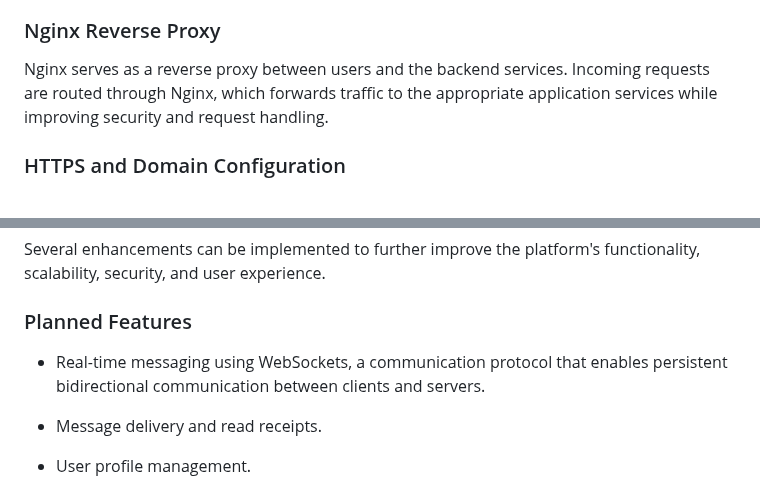
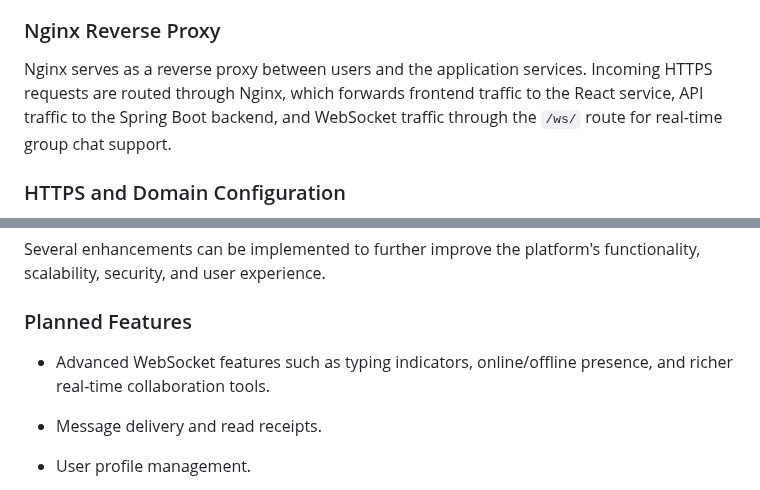
Before and after one commit to ThereseK02/secure-messaging-platform, a Markdown page: README.md, 2 parts joined by grey strips. Rendered like a GitHub page.

```diff
--- a/README.md
+++ b/README.md
@@ -582,7 +591,7 @@ The production environment is hosted on AWS EC2, providing a reliable cloud infr
 
 
 
-Nginx serves as a reverse proxy between users and the backend services. Incoming requests are routed through Nginx, which forwards traffic to the appropriate application services while improving security and request handling.
+Nginx serves as a reverse proxy between users and the application services. Incoming HTTPS requests are routed through Nginx, which forwards frontend traffic to the React service, API traffic to the Spring Boot backend, and WebSocket traffic through the `/ws/` route for real-time group chat support.
 
 
 
@@ -1027,7 +1036,7 @@ Several enhancements can be implemented to further improve the platform's functi
 
 
 
-- Real-time messaging using WebSockets, a communication protocol that enables persistent bidirectional communication between clients and servers.
+- Advanced WebSocket features such as typing indicators, online/offline presence, and richer real-time collaboration tools.
 
 - Message delivery and read receipts.
 
```
Also changed, not shown: other parts of README.md (+12 -3 lines).
